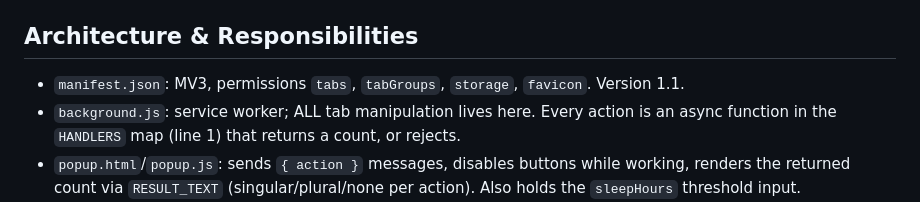
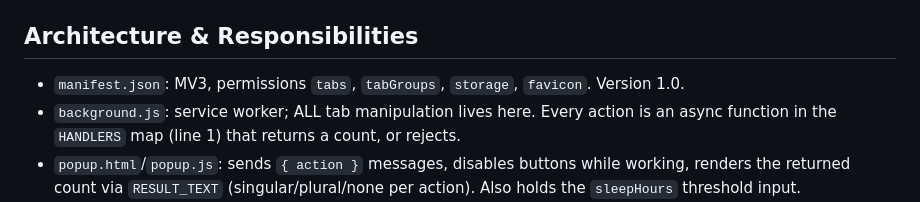
Before and after one commit to mrprohack/easyorgmytabs, a Markdown page: AGENTS.md, the part around the change. Drawn GitHub-style.

Commit message:
docs: sync manifest version note with v1.0

```diff
--- a/AGENTS.md
+++ b/AGENTS.md
@@ -9,7 +9,7 @@
 - Run `node test.js` after any change to `background.js`, `test.js`, or popup/session status text.
 
 ## Architecture & Responsibilities
-- `manifest.json`: MV3, permissions `tabs`, `tabGroups`, `storage`, `favicon`. Version 1.1.
+- `manifest.json`: MV3, permissions `tabs`, `tabGroups`, `storage`, `favicon`. Version 1.0.
 - `background.js`: service worker; ALL tab manipulation lives here. Every action is an async function in the `HANDLERS` map (line 1) that returns a count, or rejects.
 - `popup.html`/`popup.js`: sends `{ action }` messages, disables buttons while working, renders the returned count via `RESULT_TEXT` (singular/plural/none per action). Also holds the `sleepHours` threshold input.
 - `session.html`/`session.js`: dashboard for saved sessions (restore/delete/add links/search).
```
